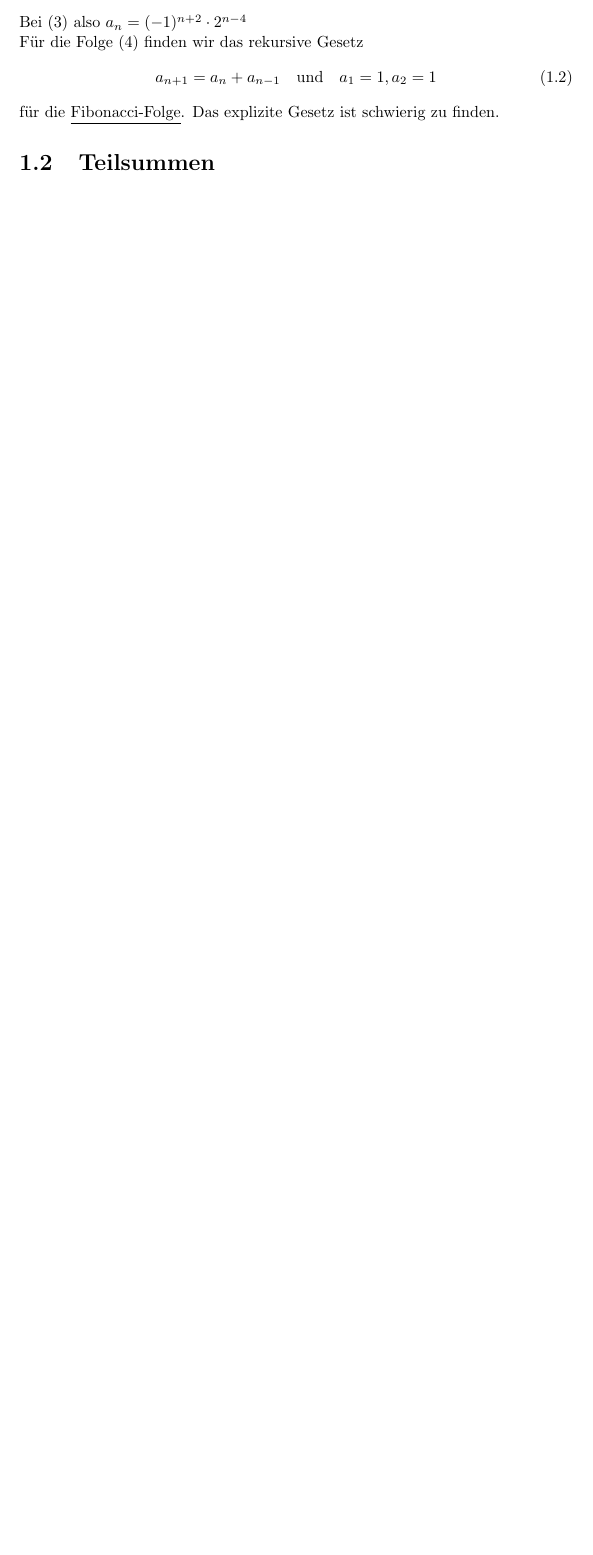
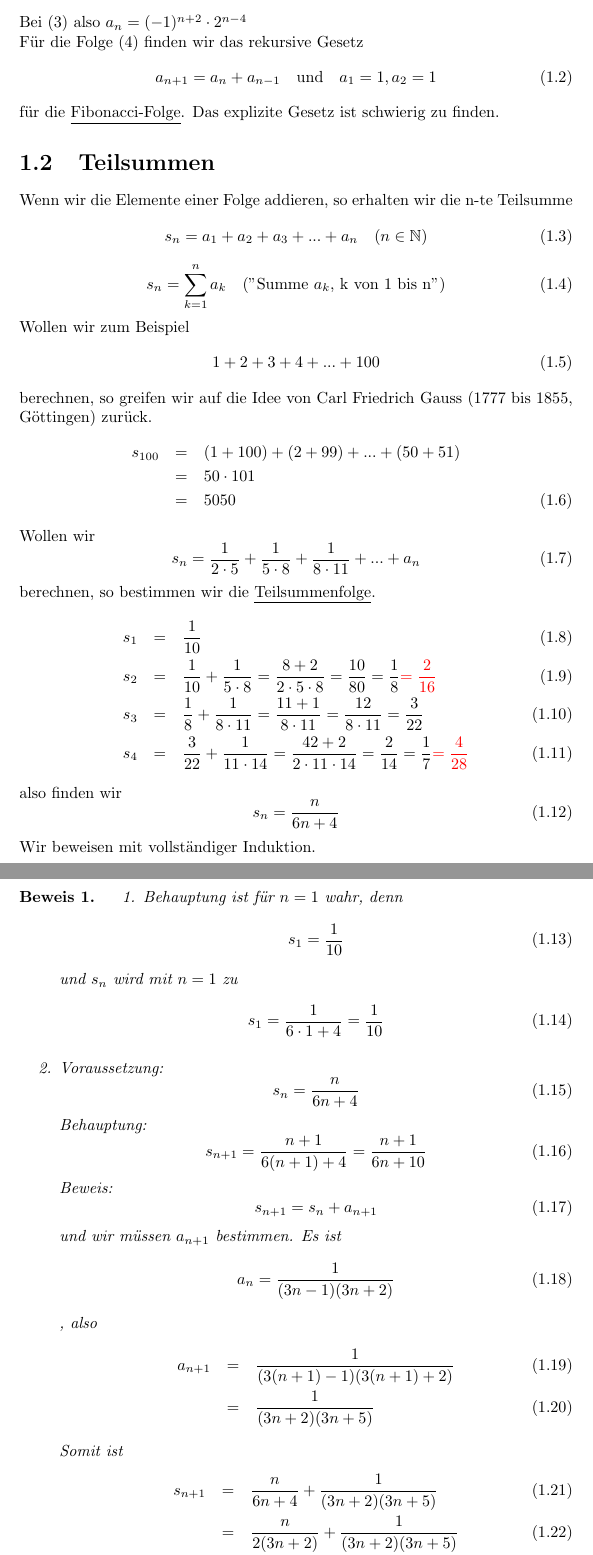
Before and after one commit to simonkrenger/bfh-analysis, a LaTeX document (Analysis.tex): part of page 3 of 3 before the commit and two parts of pages 3 and 4 of 4 after it, the two joined at a grey line, cut so that both start at the same text, the shorter picture padded with empty space. Compiled offline with pdfLaTeX.

Commit message:
Added sections
Added content to section "Teilsummen" and defined color "red"

```diff
--- a/Analysis.tex
+++ b/Analysis.tex
@@ -5,6 +5,9 @@
 \usepackage{amssymb}
 \usepackage[utf8]{inputenc}
 \usepackage{graphicx}
+
+\usepackage{color}
+\definecolor{red}{rgb}{1,0,0}
 
 \newtheorem{mydef}{Definition}
 \newtheorem{myexample}{Beispiel}
@@ -42,3 +45,43 @@ Für die Folge  (\ref{folgen:enum4}) finden wir das rekursive Gesetz
 \begin{equation}a_{n+1} = a_n + a_{n-1} \quad \mbox{und} \quad a_1=1, a_2=1\end{equation}
 für die \underline{Fibonacci-Folge}. Das explizite Gesetz ist schwierig zu finden.
 \section{Teilsummen}
+Wenn wir die Elemente einer Folge addieren, so erhalten wir die n-te Teilsumme
+\begin{equation}s_n = a_1 + a_2 + a_3 + ... + a_n \quad (n \in \mathbb{N})\end{equation}
+\begin{equation}s_n = \sum_{k=1}^{n} a_k \quad \mbox{("Summe $a_k$, k von 1 bis n")}\end{equation}
+Wollen wir zum Beispiel
+\begin{equation}1 + 2 + 3 + 4 + ... + 100\end{equation}
+berechnen, so greifen wir auf die Idee von Carl Friedrich Gauss (1777 bis 1855, Göttingen) zurück.
+\begin{eqnarray}s_{100} & = & (1 + 100) + (2 + 99) + ... + (50 + 51) \nonumber \\
+& = & 50 \cdot 101 \nonumber \\
+& = & 5050\end{eqnarray}
+Wollen wir
+\begin{equation}s_n = \frac{1}{2 \cdot 5} + \frac{1}{5 \cdot 8} + \frac{1}{8 \cdot 11} + ... + a_n\end{equation}
+berechnen, so bestimmen wir die \underline{Teilsummenfolge}.
+\begin{eqnarray}s_1 & = & \frac{1}{10}\\
+s_2 & = & \frac{1}{10} + \frac{1}{5 \cdot 8} = \frac{8 + 2}{2 \cdot 5 \cdot 8} = \frac{10}{80} = \frac{1}{8} \textcolor{red}{ = \frac{2}{16}}\\
+s_3 & = & \frac{1}{8} + \frac{1}{8 \cdot 11} = \frac{11 + 1}{8 \cdot 11} = \frac{12}{8 \cdot 11} = \frac{3}{22}\\
+s_4 & = & \frac{3}{22} + \frac{1}{11 \cdot 14} = \frac{42 + 2}{2 \cdot 11 \cdot 14} = \frac{2}{14} = \frac{1}{7} \textcolor{red}{ = \frac{4}{28}}\end{eqnarray}
+also finden wir
+\begin{equation}s_n = \frac{n}{6n + 4}\end{equation}
+Wir beweisen mit vollständiger Induktion.
+\begin{myproof}\begin{enumerate}
+\item \label{proof:teilsummenfolge-1} Behauptung ist für $n=1$ wahr, denn
+\begin{equation}s_1 = \frac{1}{10}\end{equation}
+und $s_n$ wird mit $n=1$ zu
+\begin{equation}s_1 = \frac{1}{6 \cdot 1 + 4} = \frac{1}{10}\end{equation}
+\item \label{proof:teilsummenfolge-2} Voraussetzung:
+\begin{equation}s_n = \frac{n}{6n+4}\end{equation}
+Behauptung:
+\begin{equation}s_{n+1} = \frac{n+1}{6(n+1) + 4} = \frac{n+1}{6n+10}\end{equation}
+Beweis:
+\begin{equation}s_{n+1} = s_n + a_{n+1}\end{equation}
+und wir müssen $a_{n+1}$ bestimmen. Es ist
+\begin{equation}a_n = \frac{1}{(3n-1)(3n+2)}\end{equation}
+, also
+\begin{eqnarray}a_{n+1} & = & \frac{1}{(3(n+1)-1)(3(n+1)+2)} \\
+& = & \frac{1}{(3n+2)(3n+5)}\end{eqnarray}
+Somit ist
+\begin{eqnarray}s_{n+1} & = & \frac{n}{6n+4} + \frac{1}{(3n+2)(3n+5)} \\
+& = & \frac{n}{2(3n+2)} + \frac{1}{(3n+2)(3n+5)} \\
+& = & \frac{3n^2+5n+2}{2(3n+2)(3n+5)} \\
+& = & \frac{(3n+2)(n+1)}{2(3n+2)(3n+5)} \\
```
Also changed, not shown: Analysis.pdf, Analysis.tex (3 more changed lines).
